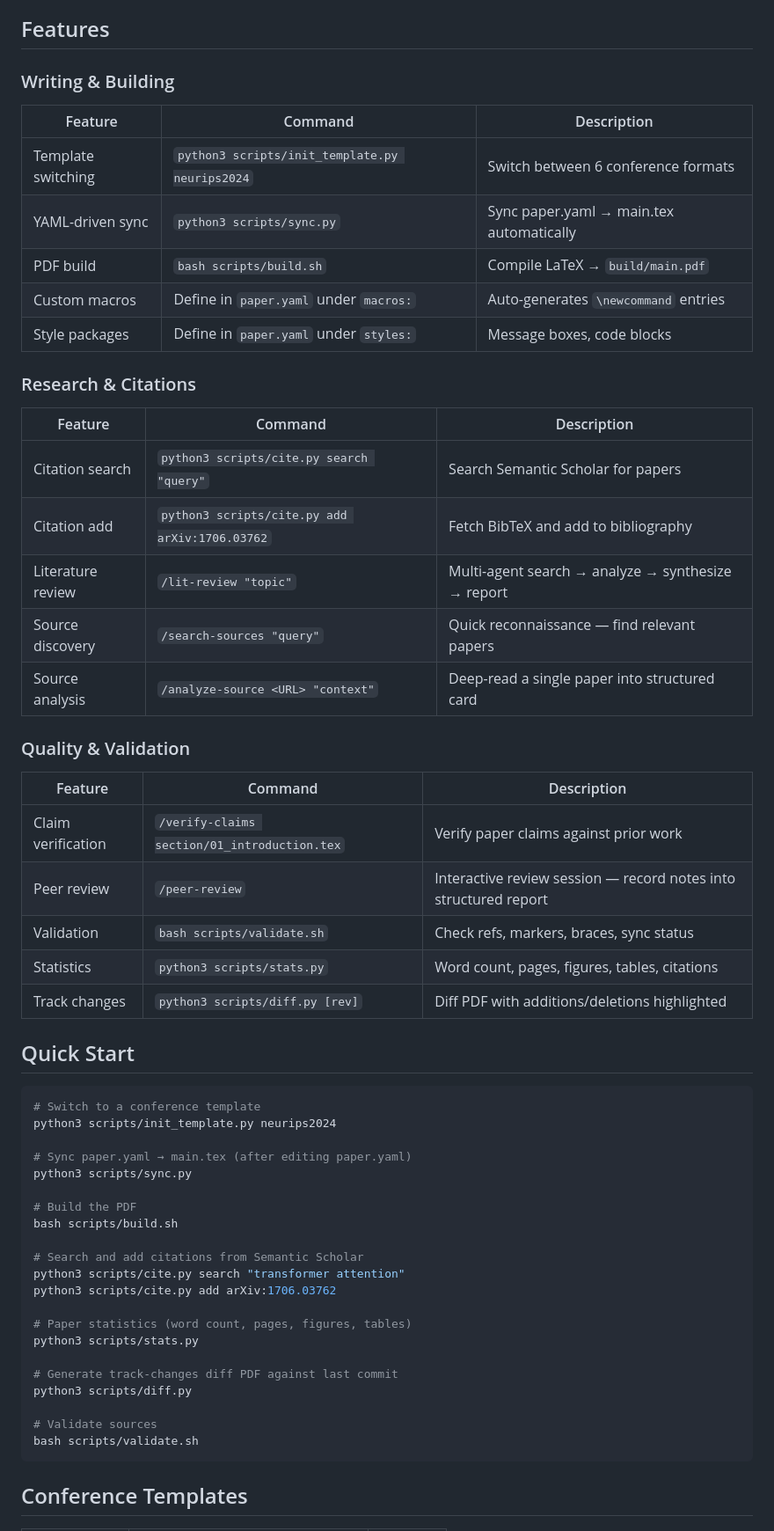
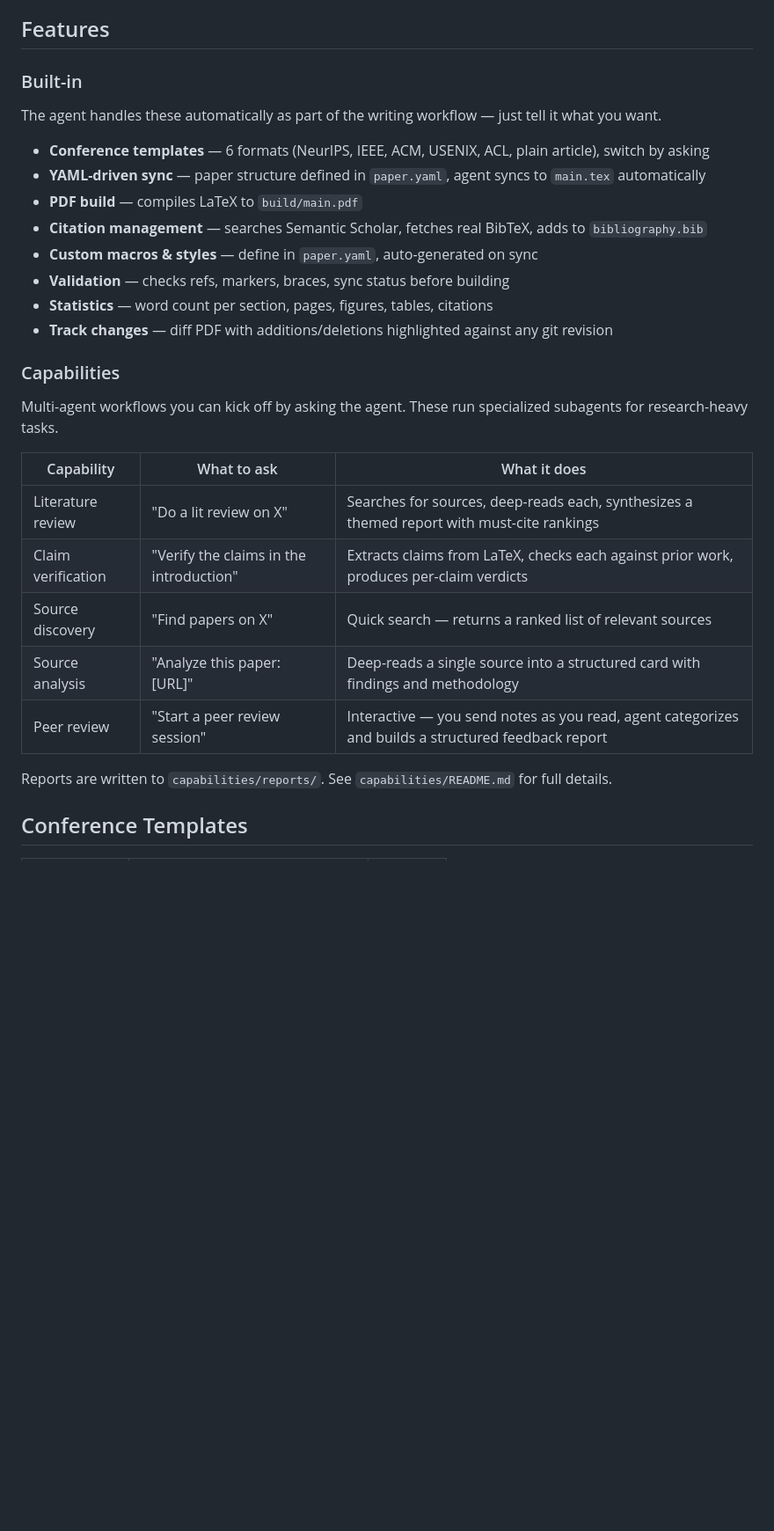
Before and after one commit to dreadnode/alfred, a Markdown page: README.md, the part around the change. Shown at 88% size. GitHub-like rendering; blank space fills up the shorter version.

Commit message:
Simplify README features into Built-in and Capabilities sections
Built-in: things the agent handles automatically (templates, sync,
build, citations, validation, stats, diff). No commands to learn.

Capabilities: multi-agent workflows you kick off by asking (lit review,
claim verification, source discovery, source analysis, peer review).

Co-Authored-By: Claude Opus 4.6 (1M context) <noreply@anthropic.com>

````diff
--- a/README.md
+++ b/README.md
@@ -15,61 +15,32 @@ The agent workflow: pick a template → define sections in `paper.yaml` → sync
 
 ## Features
 
-### Writing & Building
+### Built-in
 
-| Feature | Command | Description |
-|---------|---------|-------------|
-| Template switching | `python3 scripts/init_template.py neurips2024` | Switch between 6 conference formats |
-| YAML-driven sync | `python3 scripts/sync.py` | Sync paper.yaml → main.tex automatically |
-| PDF build | `bash scripts/build.sh` | Compile LaTeX → `build/main.pdf` |
-| Custom macros | Define in `paper.yaml` under `macros:` | Auto-generates `\newcommand` entries |
-| Style packages | Define in `paper.yaml` under `styles:` | Message boxes, code blocks |
+The agent handles these automatically as part of the writing workflow — just tell it what you want.
 
-### Research & Citations
+- **Conference templates** — 6 formats (NeurIPS, IEEE, ACM, USENIX, ACL, plain article), switch by asking
+- **YAML-driven sync** — paper structure defined in `paper.yaml`, agent syncs to `main.tex` automatically
+- **PDF build** — compiles LaTeX to `build/main.pdf`
+- **Citation management** — searches Semantic Scholar, fetches real BibTeX, adds to `bibliography.bib`
+- **Custom macros & styles** — define in `paper.yaml`, auto-generated on sync
+- **Validation** — checks refs, markers, braces, sync status before building
+- **Statistics** — word count per section, pages, figures, tables, citations
+- **Track changes** — diff PDF with additions/deletions highlighted against any git revision
 
-| Feature | Command | Description |
-|---------|---------|-------------|
-| Citation search | `python3 scripts/cite.py search "query"` | Search Semantic Scholar for papers |
-| Citation add | `python3 scripts/cite.py add arXiv:1706.03762` | Fetch BibTeX and add to bibliography |
-| Literature review | `/lit-review "topic"` | Multi-agent search → analyze → synthesize → report |
-| Source discovery | `/search-sources "query"` | Quick reconnaissance — find relevant papers |
-| Source analysis | `/analyze-source <URL> "context"` | Deep-read a single paper into structured card |
+### Capabilities
 
-### Quality & Validation
+Multi-agent workflows you can kick off by asking the agent. These run specialized subagents for research-heavy tasks.
 
-| Feature | Command | Description |
-|---------|---------|-------------|
-| Claim verification | `/verify-claims section/01_introduction.tex` | Verify paper claims against prior work |
-| Peer review | `/peer-review` | Interactive review session — record notes into structured report |
-| Validation | `bash scripts/validate.sh` | Check refs, markers, braces, sync status |
-| Statistics | `python3 scripts/stats.py` | Word count, pages, figures, tables, citations |
-| Track changes | `python3 scripts/diff.py [rev]` | Diff PDF with additions/deletions highlighted |
+| Capability | What to ask | What it does |
+|------------|-------------|--------------|
+| Literature review | "Do a lit review on X" | Searches for sources, deep-reads each, synthesizes a themed report with must-cite rankings |
+| Claim verification | "Verify the claims in the introduction" | Extracts claims from LaTeX, checks each against prior work, produces per-claim verdicts |
+| Source discovery | "Find papers on X" | Quick search — returns a ranked list of relevant sources |
+| Source analysis | "Analyze this paper: [URL]" | Deep-reads a single source into a structured card with findings and methodology |
+| Peer review | "Start a peer review session" | Interactive — you send notes as you read, agent categorizes and builds a structured feedback report |
 
-## Quick Start
-
-```bash
-# Switch to a conference template
-python3 scripts/init_template.py neurips2024
-
-# Sync paper.yaml → main.tex (after editing paper.yaml)
-python3 scripts/sync.py
-
-# Build the PDF
-bash scripts/build.sh
-
-# Search and add citations from Semantic Scholar
-python3 scripts/cite.py search "transformer attention"
-python3 scripts/cite.py add arXiv:1706.03762
-
-# Paper statistics (word count, pages, figures, tables)
-python3 scripts/stats.py
-
-# Generate track-changes diff PDF against last commit
-python3 scripts/diff.py
-
-# Validate sources
-bash scripts/validate.sh
-```
+Reports are written to `capabilities/reports/`. See `capabilities/README.md` for full details.
 
 ## Conference Templates
 
````
